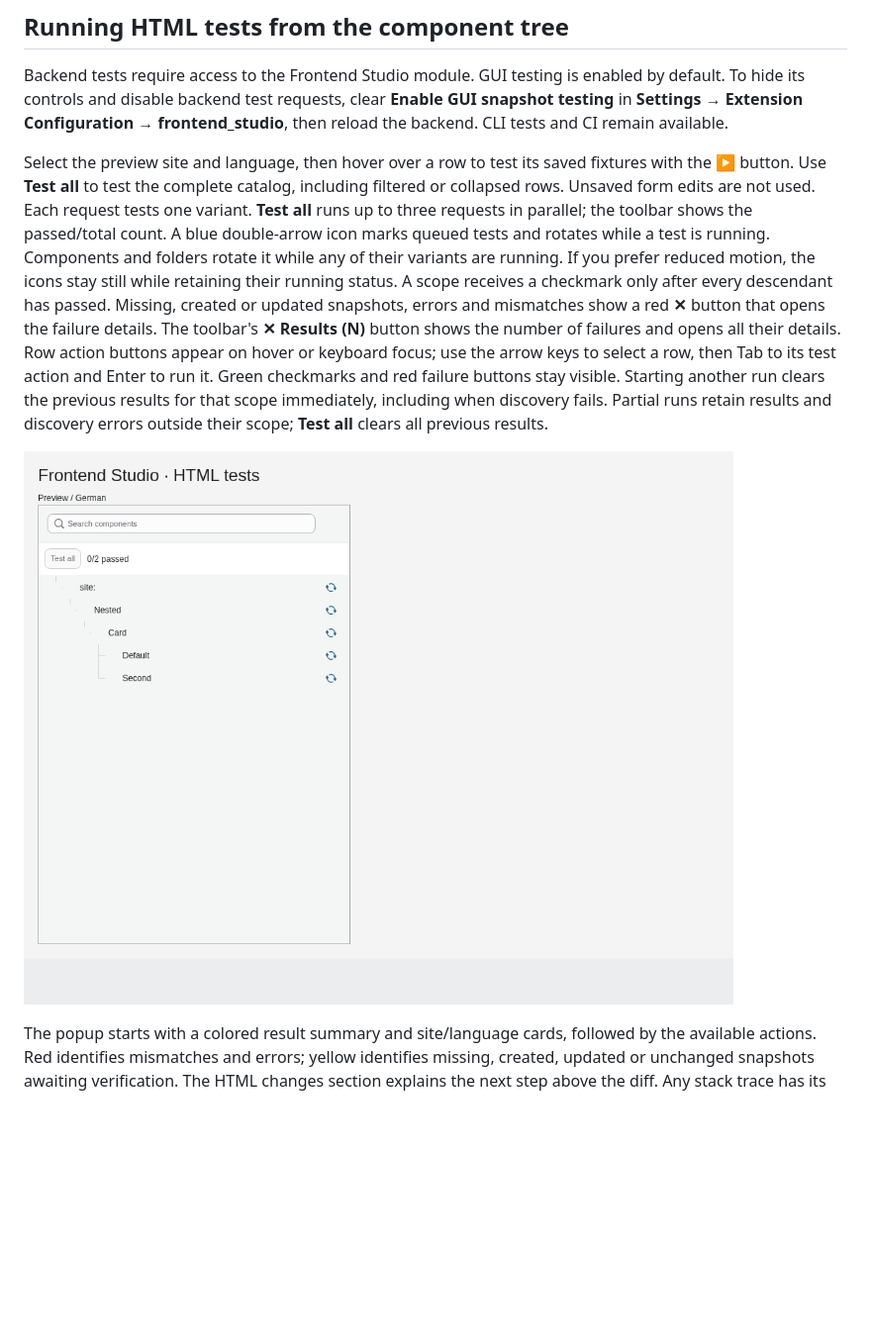
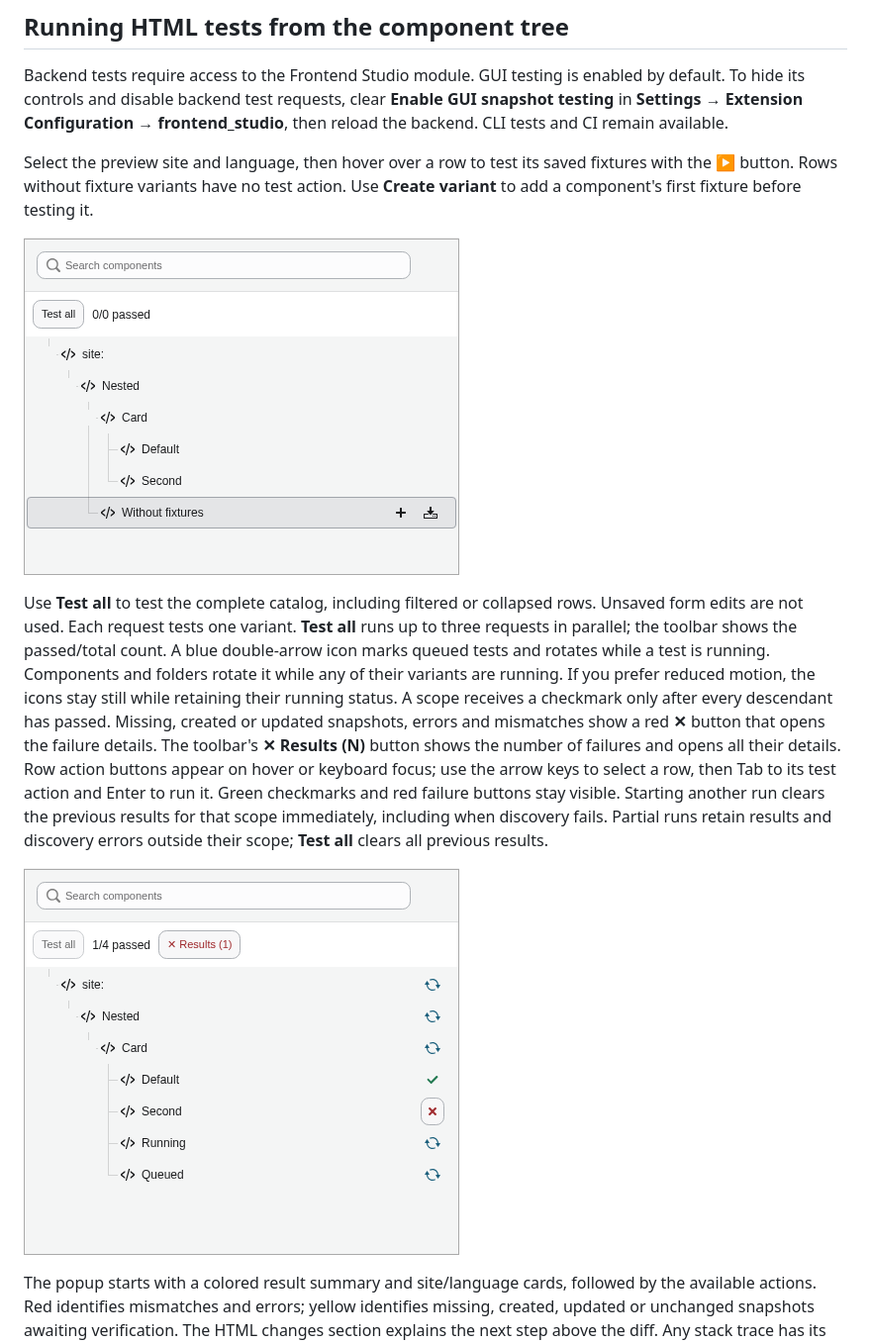
Before and after one commit to andersundsehr/frontend_studio, a Markdown page: Documentation/ComponentSnapshots.md, the part around the change. Shown at 99% size. Rendered like a GitHub page; pictures changed too: Documentation/html-snapshot-no-fixtures.png (added), Documentation/html-snapshot-running.png; blank space fills up the shorter version.

```diff
--- a/Documentation/ComponentSnapshots.md
+++ b/Documentation/ComponentSnapshots.md
@@ -81,7 +81,12 @@ requests, clear **Enable GUI snapshot testing** in **Settings → Extension Conf
 then reload the backend. CLI tests and CI remain available.
 
 Select the preview site and language, then hover over a row to test its saved fixtures
-with the ▶ button. Use **Test all** to test the complete catalog, including filtered or
+with the ▶ button. Rows without fixture variants have no test action.
+Use **Create variant** to add a component's first fixture before testing it.
+
+![A component without fixtures keeps its creation and download actions](html-snapshot-no-fixtures.png)
+
+Use **Test all** to test the complete catalog, including filtered or
 collapsed rows. Unsaved form edits are not used. Each request tests one variant.
 **Test all** runs up to three requests in parallel; the toolbar shows the passed/total count.
 A blue double-arrow icon marks queued tests and rotates while a test is running.
```
Also changed, not shown: 5 other files.
